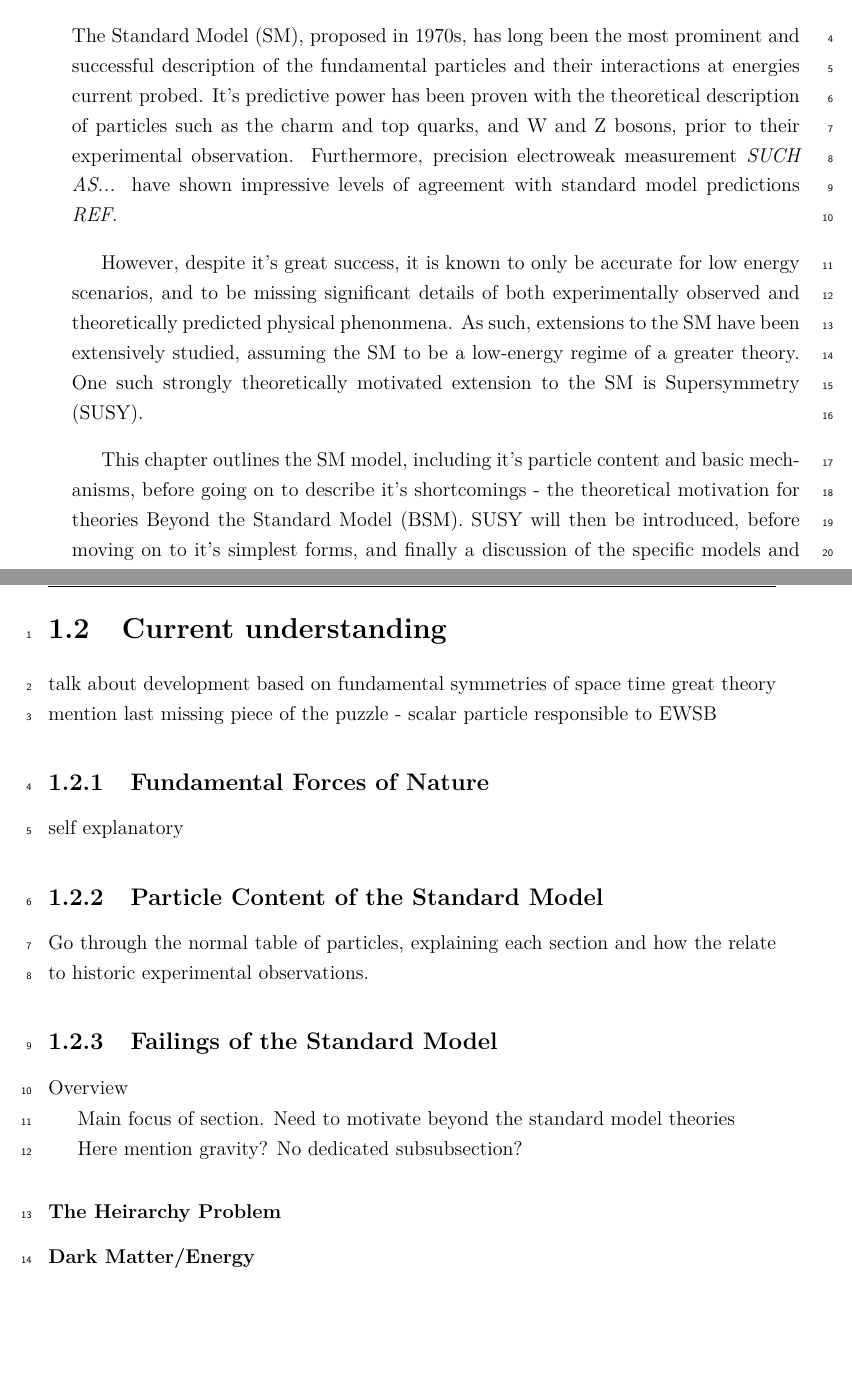
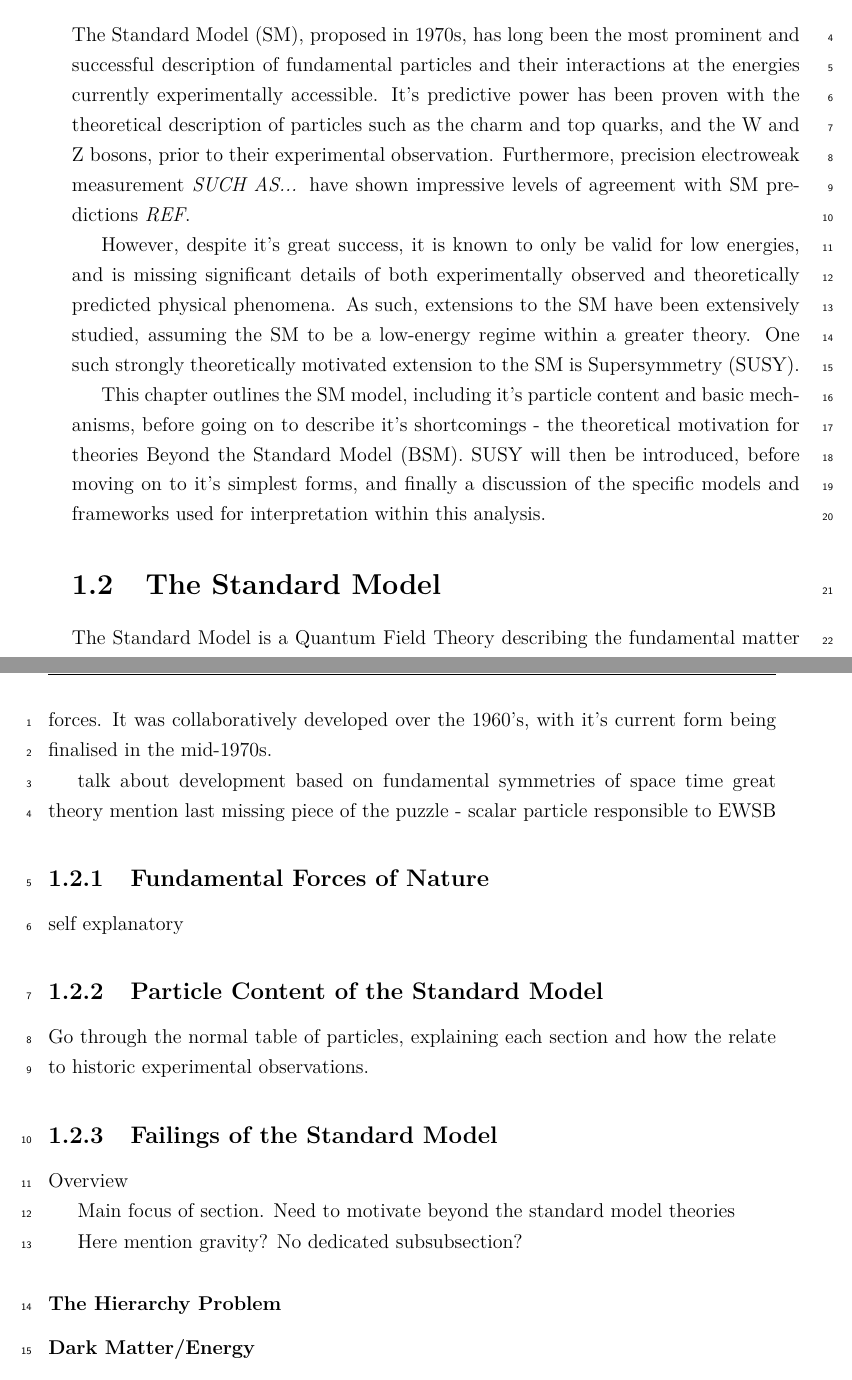
Before and after one commit to dsmiff/thesis-1, a LaTeX thesis (thesis.tex, which reads Chapter2/chapter2.tex): two parts of pages 1 and 2 of 6, joined at a grey line, cut so that both start at the same text, the shorter picture padded with empty space. Compiled offline with pdfLaTeX.

Commit message:
some formatting; correfctions; add some more SM stuff

```diff
--- a/Chapter2/chapter2.tex
+++ b/Chapter2/chapter2.tex
@@ -17,18 +17,18 @@
 \label{sec:theory_intro}
 
 The Standard Model (SM), proposed in 1970s, has long been the most prominent and
-successful description of the fundamental particles and their interactions at
-energies current probed. It's predictive power has been proven with the
-theoretical description of particles such as the charm and top quarks, and W and
+successful description of fundamental particles and their interactions at the
+energies currently experimentally accessible. It's predictive power has been proven with the
+theoretical description of particles such as the charm and top quarks, and the W and
 Z bosons, prior to their experimental observation. Furthermore, precision
 electroweak measurement \emph{SUCH AS...} have shown impressive levels of
-agreement with standard model predictions \emph{REF}.
+agreement with SM predictions \emph{REF}.
 
-However, despite it's great success, it is known to only be accurate for low
-energy scenarios, and to be missing significant details of both experimentally
-observed and theoretically predicted physical phenonmena. As such, extensions to
+However, despite it's great success, it is known to only be valid for low
+energies, and is missing significant details of both experimentally
+observed and theoretically predicted physical phenomena. As such, extensions to
 the SM have been extensively studied, assuming the SM to be a low-energy
-regime of a greater theory. One such strongly theoretically motivated extension
+regime within a greater theory. One such strongly theoretically motivated extension
 to the SM is Supersymmetry (SUSY).
 
 This chapter outlines the SM model, including it's particle content and basic
@@ -37,8 +37,13 @@ motivation for theories Beyond the Standard Model (BSM). SUSY will then be
 introduced, before moving on to it's simplest forms, and finally a discussion of
 the specific models and frameworks used for interpretation within this analysis.
 
-\section{Current understanding}
+\section{The Standard Model}
 \label{sec:theory_current}
+The Standard Model is a Quantum Field Theory describing the fundamental
+matter particles and their interactions via the fundamental strong, weak and
+electromagnetic forces. It was collaboratively developed over the 1960's, with
+it's current form being finalised in the mid-1970s.
+
 talk about development
 based on fundamental symmetries of space time
 great theory
@@ -58,7 +63,7 @@ Main focus of section. Need to motivate beyond the standard model theories
 
 Here mention gravity? No dedicated subsubsection?
 
-\subsubsection{The Heirarchy Problem}
+\subsubsection{The Hierarchy Problem}
 \subsubsection{Dark Matter/Energy}
 
 
```
